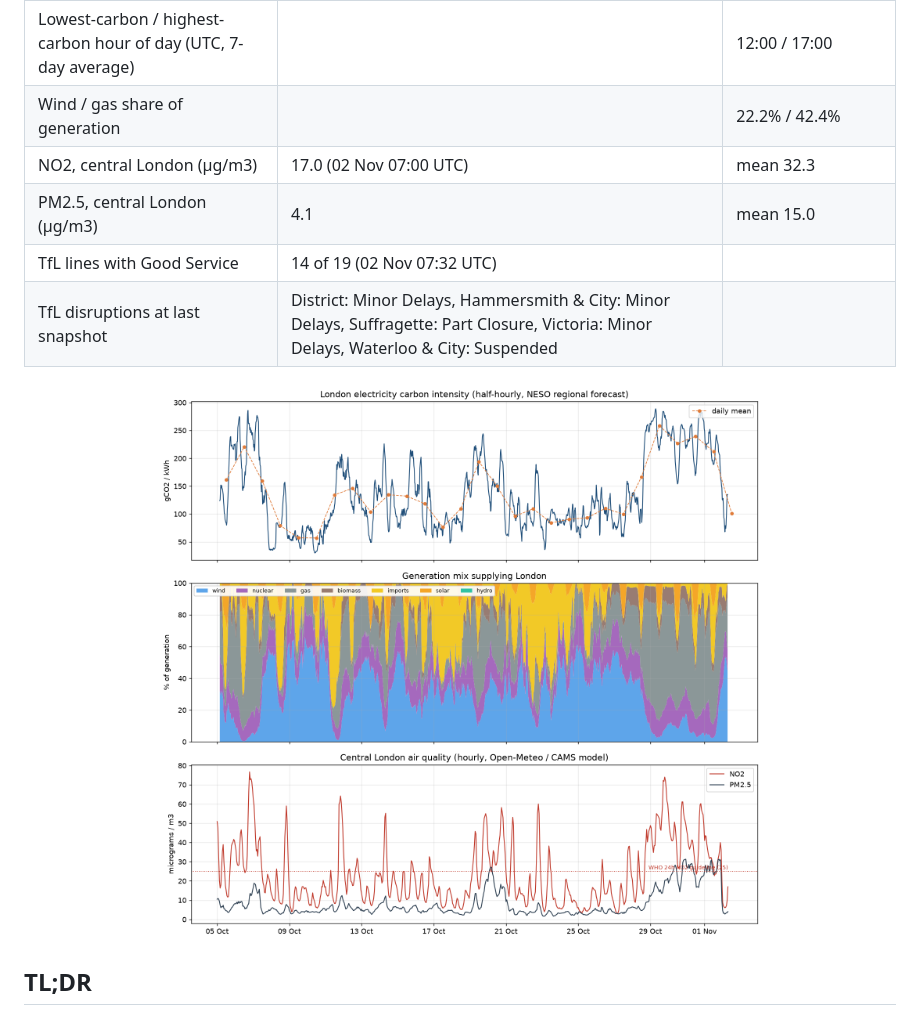
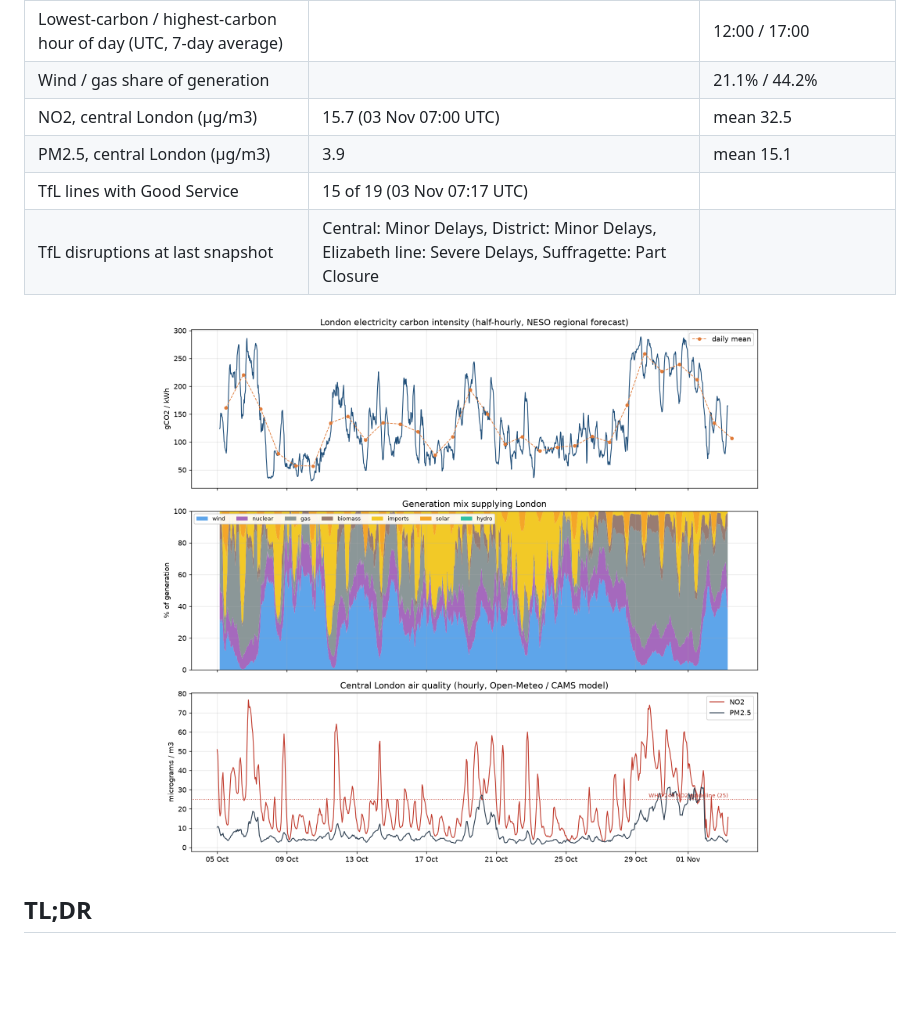
Before and after one commit to anthony07-max/london-data-pipeline, a Markdown page: README.md, the part around one of its changes. GitHub-like rendering; pictures changed too: docs/latest.png; blank space fills up the shorter version.

```diff
--- a/README.md
+++ b/README.md
@@ -19,10 +19,10 @@ _Last updated by the pipeline: **2026-11-02 07:32 UTC** · 19 runs · 1,351 half
 | Cleanest / dirtiest half-hour | | 59 (Tue 27 Oct 10:00) / 289 (Thu 29 Oct 07:00) |
 | Lowest-carbon / highest-carbon hour of day (UTC, 7-day average) | | 12:00 / 17:00 |
-| Wind / gas share of generation | | 22.2% / 42.4% |
-| NO2, central London (µg/m3) | 17.0 (02 Nov 07:00 UTC) | mean 32.3 |
-| PM2.5, central London (µg/m3) | 4.1 | mean 15.0 |
-| TfL lines with Good Service | 14 of 19 (02 Nov 07:32 UTC) | |
-| TfL disruptions at last snapshot | District: Minor Delays, Hammersmith & City: Minor Delays, Suffragette: Part Closure, Victoria: Minor Delays, Waterloo & City: Suspended | |
+| Wind / gas share of generation | | 21.1% / 44.2% |
+| NO2, central London (µg/m3) | 15.7 (03 Nov 07:00 UTC) | mean 32.5 |
+| PM2.5, central London (µg/m3) | 3.9 | mean 15.1 |
+| TfL lines with Good Service | 15 of 19 (03 Nov 07:17 UTC) | |
+| TfL disruptions at last snapshot | Central: Minor Delays, District: Minor Delays, Elizabeth line: Severe Delays, Suffragette: Part Closure | |
 
 <p align="center"><img src="docs/latest.png" width="90%"></p>
 <!-- LATEST:END -->
```
Also changed, not shown: other parts of README.md (+2 -2 lines), 6 other files.
